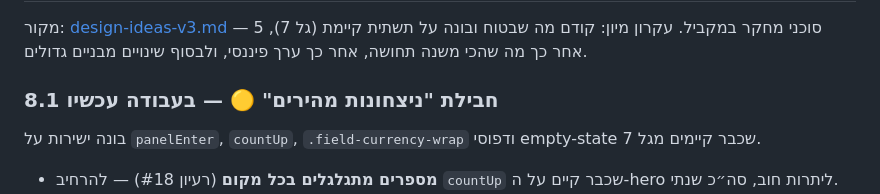
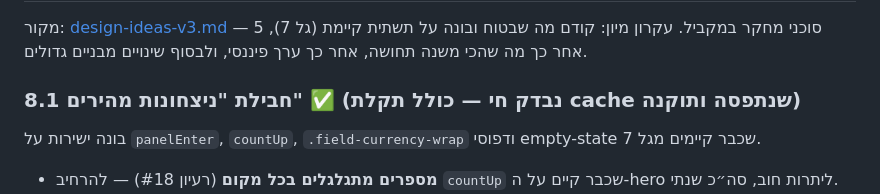
Before and after one commit to razgeller4-rgb/raz-shira-expenses, a Markdown page: .claude/PLAN.md, the part around the change. Rendered like a GitHub page.

Commit message:
docs: אימות חי הושלם ל-8.1

```diff
--- a/.claude/PLAN.md
+++ b/.claude/PLAN.md
@@ -176,7 +176,7 @@
 מקור: [design-ideas-v3.md](.claude/reports/design-ideas-v3.md) — 5 סוכני מחקר במקביל.
 עקרון מיון: קודם מה שבטוח ובונה על תשתית קיימת (גל 7), אחר כך מה שהכי משנה תחושה, אחר כך ערך פיננסי, ולבסוף שינויים מבניים גדולים.
 
-### 8.1 חבילת "ניצחונות מהירים" 🟡 — בעבודה עכשיו
+### 8.1 חבילת "ניצחונות מהירים" ✅ (נבדק חי — כולל תקלת cache שנתפסה ותוקנה)
 בונה ישירות על `panelEnter`, `countUp`, `.field-currency-wrap` ודפוסי empty-state שכבר קיימים מגל 7.
 - **מספרים מתגלגלים בכל מקום** (רעיון #18) — להרחיב `countUp` שכבר קיים על ה-hero ליתרות חוב, סה״כ שנתי.
 - **מסכי ריק יפים בחובות/שנתי** (#8+#24) — כרגע אין empty state כשאין נתונים; `.empty-state` כבר מוגדר ב-CSS, רק חסר markup.
```
